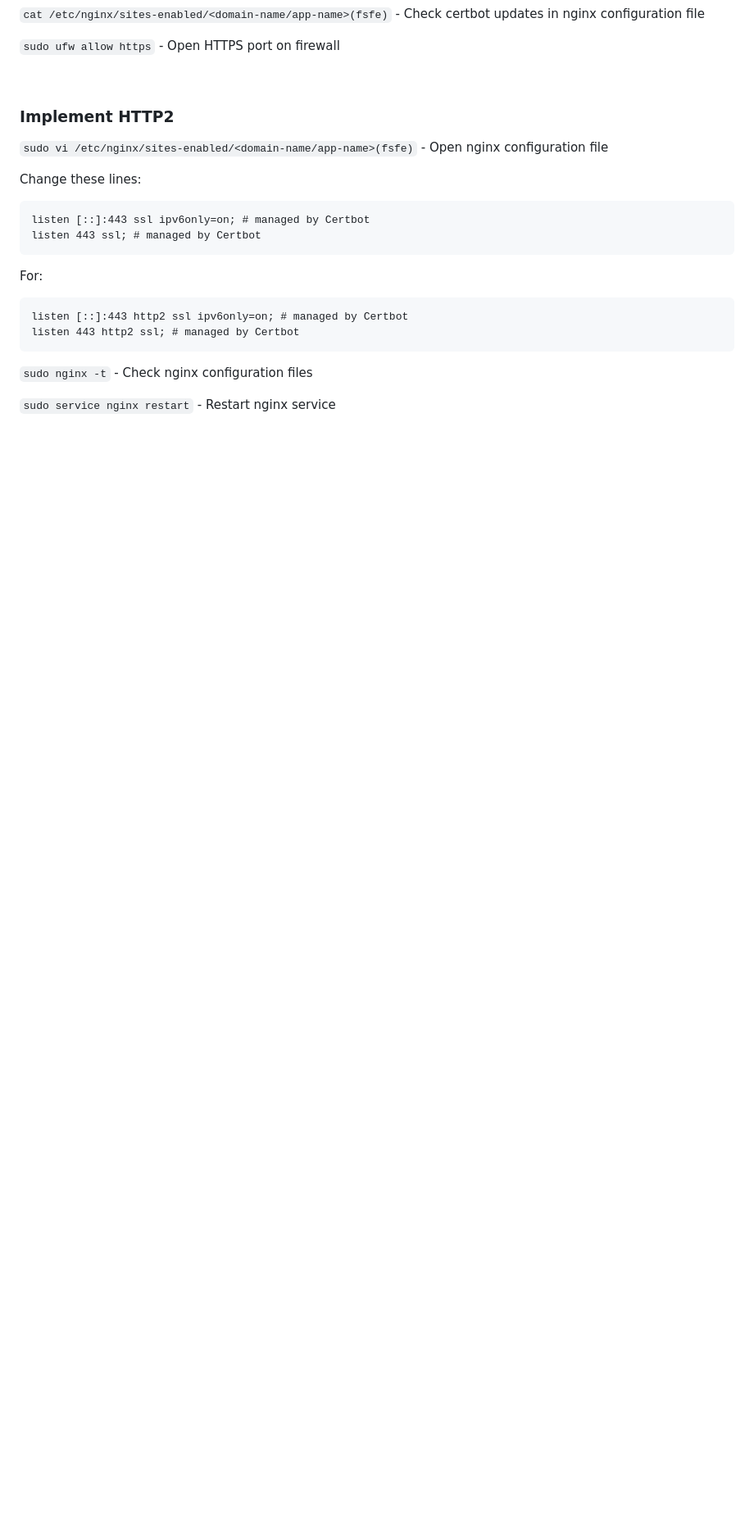
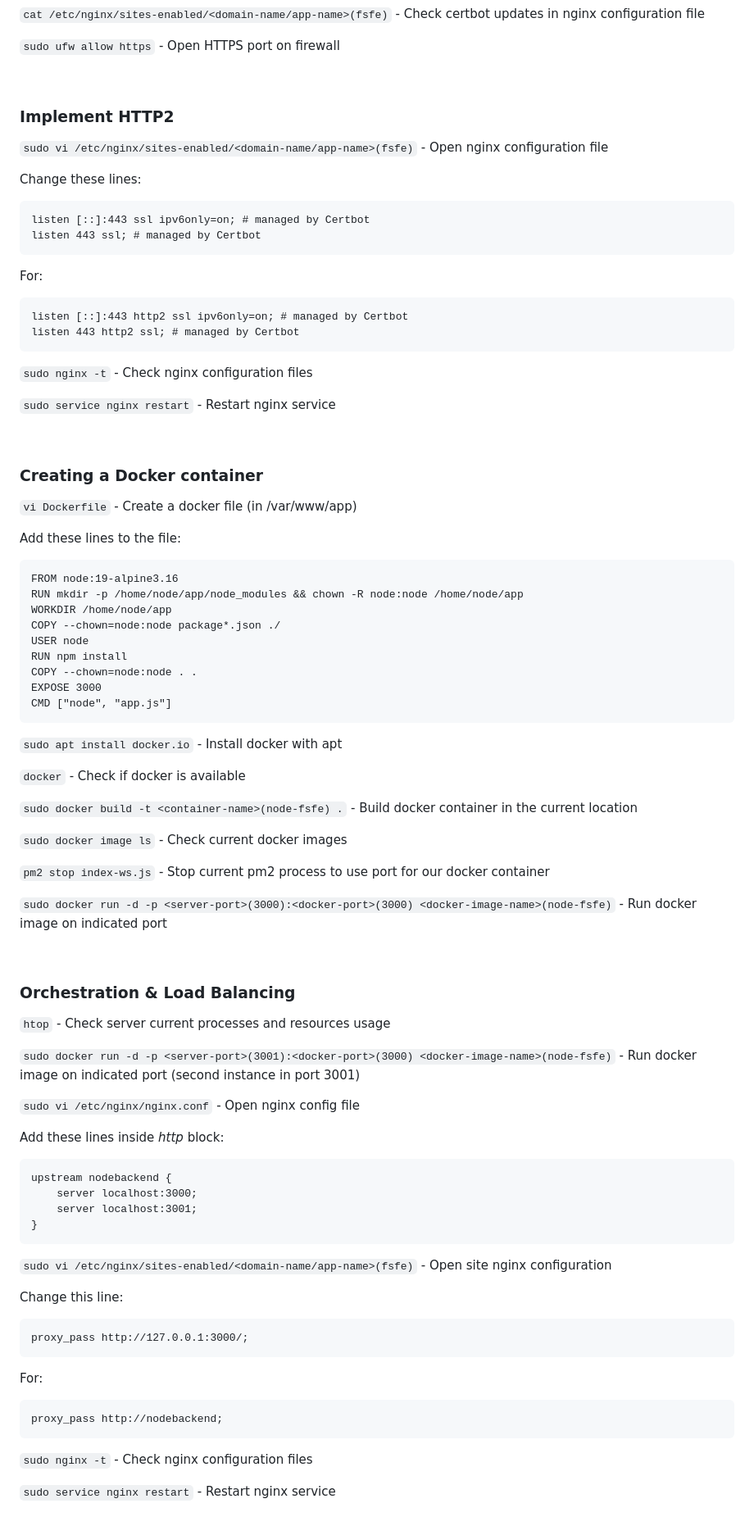
Before and after one commit to josuegb/fsfe, a Markdown page: README.md, the part around the change. Shown: that part at 82% size. Drawn GitHub-style; blank space fills up the shorter version.

Commit message:
Update README.md with docker and orchestration commands

```diff
--- a/README.md
+++ b/README.md
@@ -415,3 +415,64 @@ Append this line to the file:
 `sudo nginx -t` - Check nginx configuration files
 
 `sudo service nginx restart` - Restart nginx service
+
+<br>
+
+### Creating a Docker container
+
+`vi Dockerfile` - Create a docker file (in /var/www/app)
+
+Add these lines to the file:
+
+	FROM node:19-alpine3.16
+	RUN mkdir -p /home/node/app/node_modules && chown -R node:node /home/node/app
+	WORKDIR /home/node/app
+	COPY --chown=node:node package*.json ./
+	USER node
+	RUN npm install
+	COPY --chown=node:node . .
+	EXPOSE 3000
+	CMD ["node", "app.js"]
+
+`sudo apt install docker.io` - Install docker with apt
+
+`docker` - Check if docker is available
+
+`sudo docker build -t <container-name>(node-fsfe) .` - Build docker container in the current location
+
+`sudo docker image ls` - Check current docker images
+
+`pm2 stop index-ws.js` - Stop current pm2 process to use port for our docker container
+
+`sudo docker run -d -p <server-port>(3000):<docker-port>(3000) <docker-image-name>(node-fsfe)` - Run docker image on indicated port
+
+<br>
+
+### Orchestration & Load Balancing
+
+`htop` - Check server current processes and resources usage
+
+`sudo docker run -d -p <server-port>(3001):<docker-port>(3000) <docker-image-name>(node-fsfe)` - Run docker image on indicated port (second instance in port 3001)
+
+`sudo vi /etc/nginx/nginx.conf` - Open nginx config file
+
+Add these lines inside *http* block:
+
+	upstream nodebackend {
+		server localhost:3000;
+		server localhost:3001;
+	}
+
+`sudo vi /etc/nginx/sites-enabled/<domain-name/app-name>(fsfe)` - Open site nginx configuration
+
+Change this line:
+
+	proxy_pass http://127.0.0.1:3000/;
+
+For:
+
+	proxy_pass http://nodebackend;
+
+`sudo nginx -t` - Check nginx configuration files
+
+`sudo service nginx restart` - Restart nginx service
```
